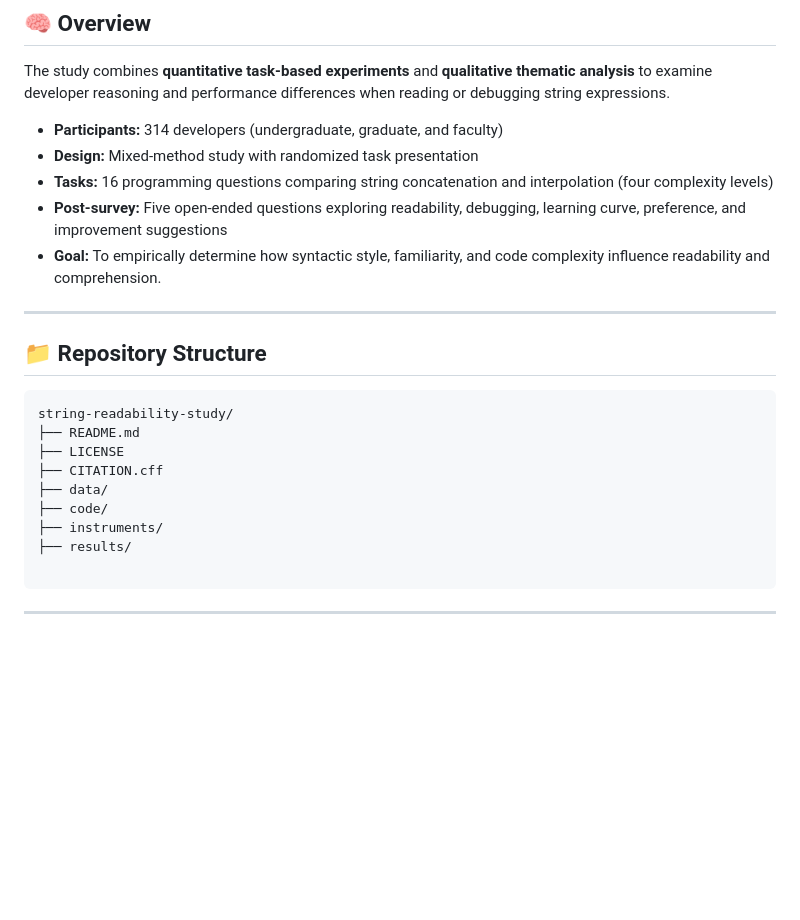
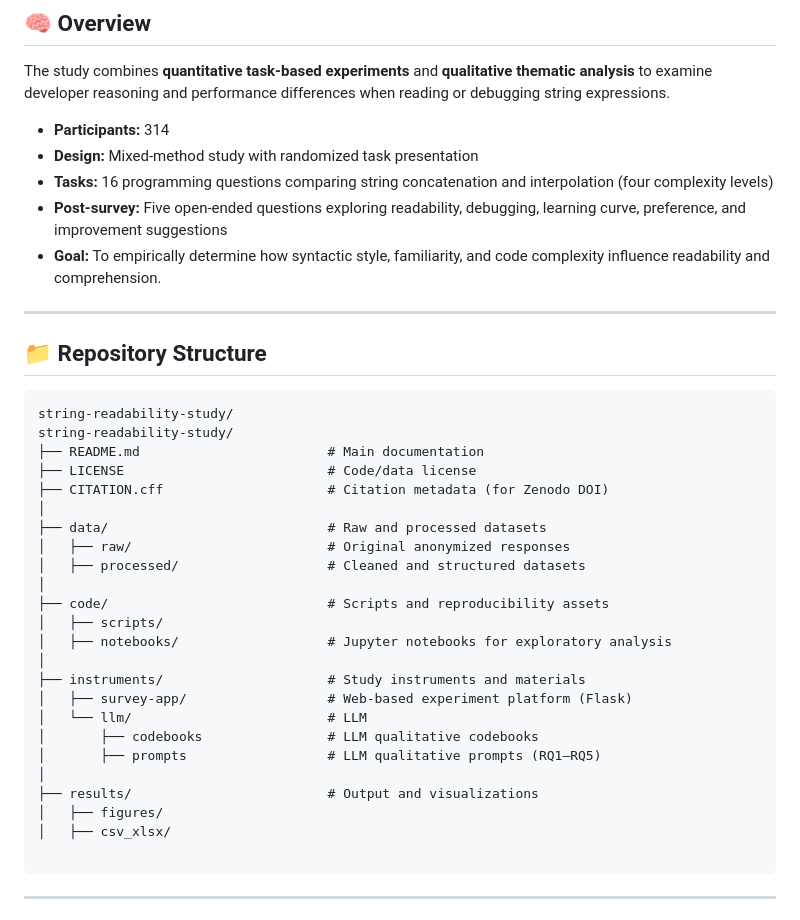
Before and after one commit to unlv-evol/string-readability-study, a Markdown page: README.md, the part around the change. GitHub-like rendering; blank space fills up the shorter version.

Commit message:
updae: readme.md

````diff
--- a/README.md
+++ b/README.md
@@ -9,7 +9,7 @@ It includes datasets, analysis scripts, survey instruments, qualitative prompts,
 ## 🧠 Overview
 The study combines **quantitative task-based experiments** and **qualitative thematic analysis** to examine developer reasoning and performance differences when reading or debugging string expressions.
 
-- **Participants:** 314 developers (undergraduate, graduate, and faculty)
+- **Participants:** 314
 - **Design:** Mixed-method study with randomized task presentation
 - **Tasks:** 16 programming questions comparing string concatenation and interpolation (four complexity levels)
 - **Post-survey:** Five open-ended questions exploring readability, debugging, learning curve, preference, and improvement suggestions
@@ -20,13 +20,28 @@ The study combines **quantitative task-based experiments** and **qualitative the
 ## 📁 Repository Structure
 ```
 string-readability-study/
-├── README.md
-├── LICENSE
-├── CITATION.cff
-├── data/
-├── code/
-├── instruments/
-├── results/
+string-readability-study/
+├── README.md                        # Main documentation
+├── LICENSE                          # Code/data license
+├── CITATION.cff                     # Citation metadata (for Zenodo DOI)
+│
+├── data/                            # Raw and processed datasets
+│   ├── raw/                         # Original anonymized responses
+│   ├── processed/                   # Cleaned and structured datasets
+│
+├── code/                            # Scripts and reproducibility assets
+│   ├── scripts/
+│   ├── notebooks/                   # Jupyter notebooks for exploratory analysis
+│
+├── instruments/                     # Study instruments and materials
+│   ├── survey-app/                  # Web-based experiment platform (Flask)
+│   └── llm/                         # LLM
+│       ├── codebooks                # LLM qualitative codebooks
+│       ├── prompts                  # LLM qualitative prompts (RQ1–RQ5)
+│
+├── results/                         # Output and visualizations
+│   ├── figures/
+│   ├── csv_xlsx/
 
 ```
 
````
